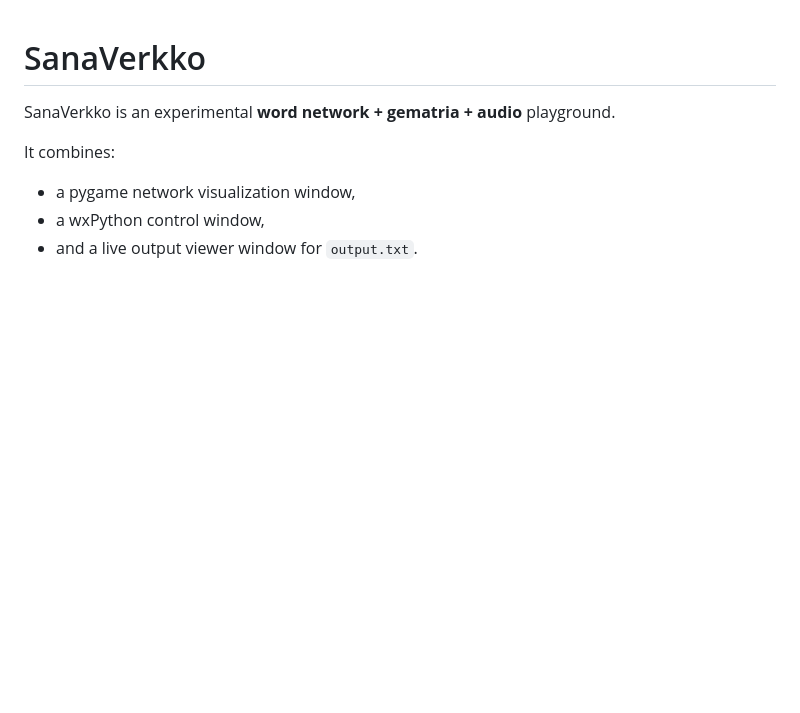
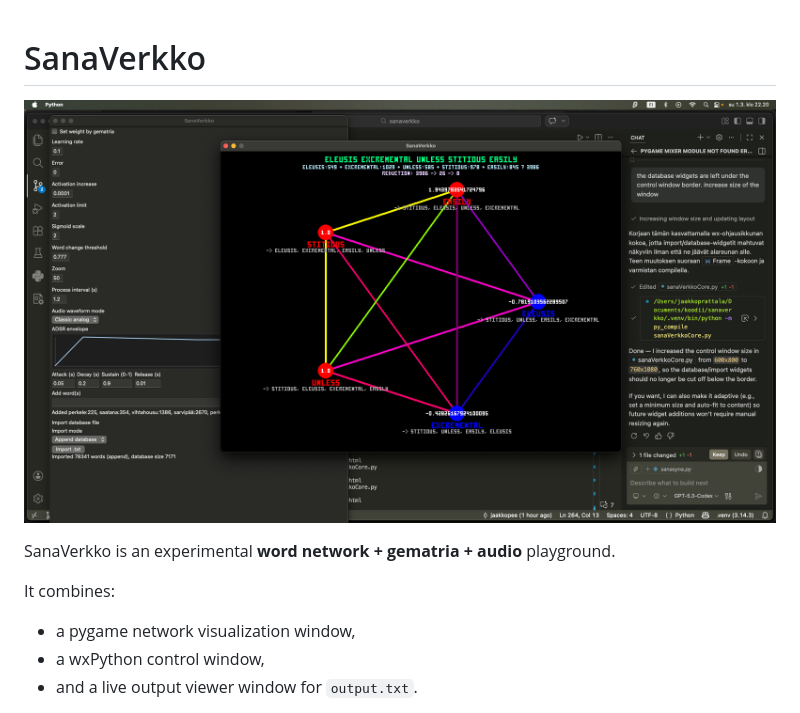
Before and after one commit to jaakkopee/sanaverkko, a Markdown page: README.md, the part around the change. Rendered like a GitHub page; pictures changed too: sanaverkko screenshot 1.png (added); blank space fills up the shorter version.

Commit message:
screenshot added to readme

```diff
--- a/README.md
+++ b/README.md
@@ -1,4 +1,6 @@
 # SanaVerkko
+
+![SanaVerkko screenshot](sanaverkko%20screenshot%201.png)
 
 SanaVerkko is an experimental **word network + gematria + audio** playground.
 
```
